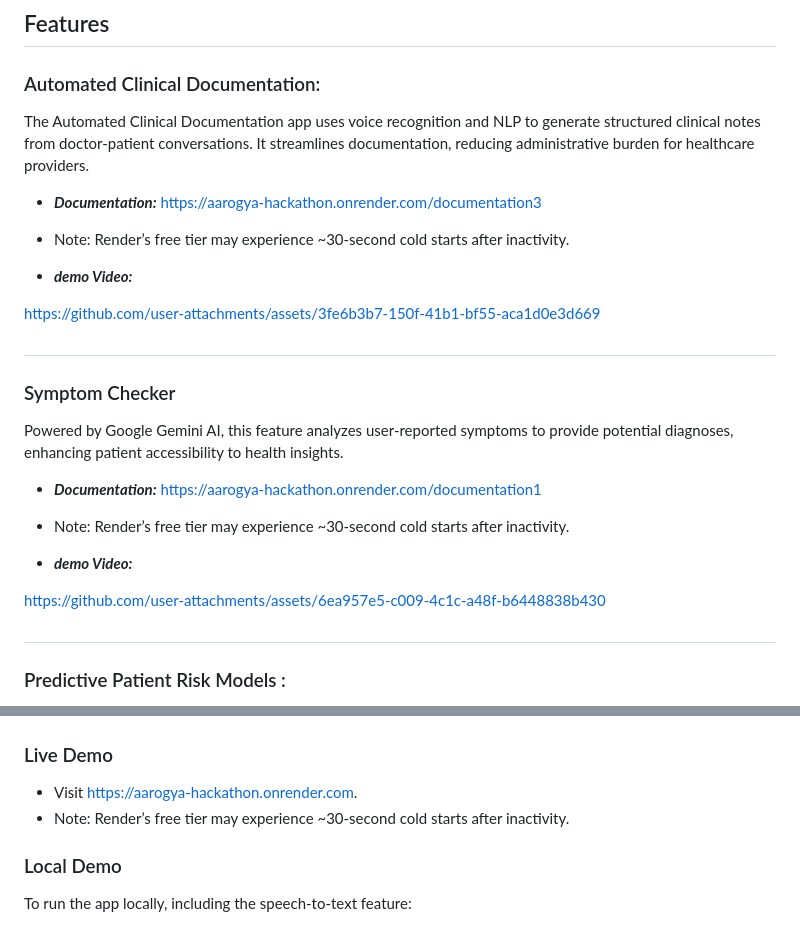
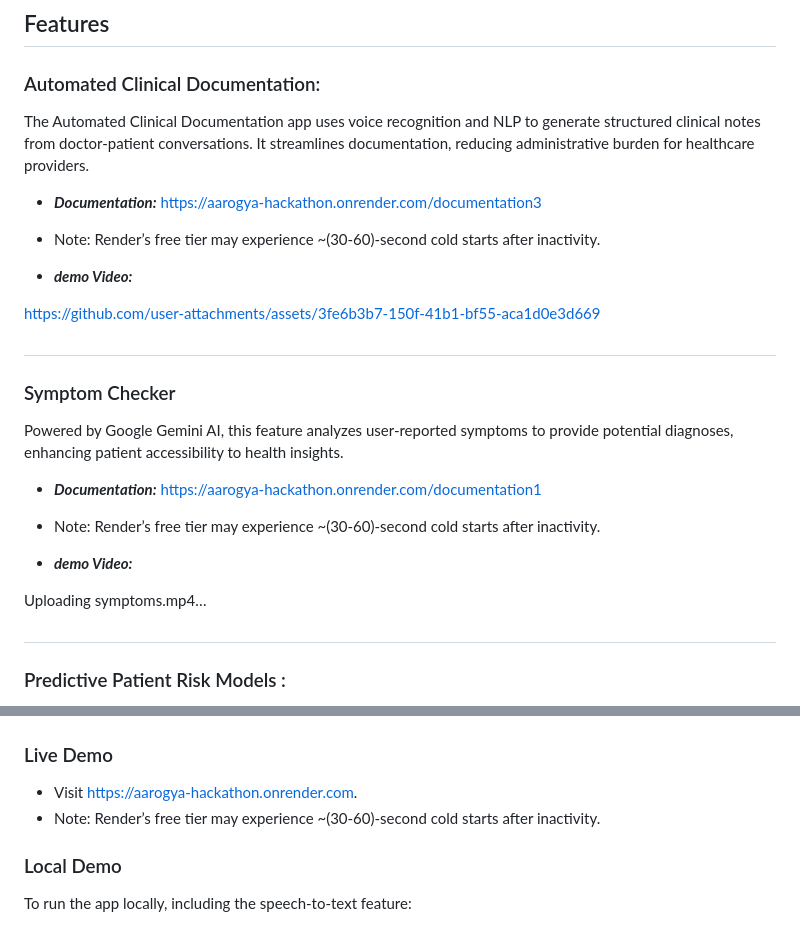
Before and after one commit to shreyash729/Cyfuture-Hackathon, a Markdown page: README.markdown, 2 parts joined by grey strips. GitHub-like rendering.

```diff
--- a/README.markdown
+++ b/README.markdown
@@ -9,7 +9,7 @@ Aarogya is an innovative healthcare portal designed to enhance patient care thro
  The Automated Clinical Documentation app uses voice recognition and NLP to generate structured clinical notes from doctor-patient conversations. It streamlines documentation, reducing administrative burden for   healthcare providers.
 
 - ***Documentation:*** https://aarogya-hackathon.onrender.com/documentation3
-- Note: Render’s free tier may experience \~30-second cold starts after inactivity.
+- Note: Render’s free tier may experience \~(30-60)-second cold starts after inactivity.
 
 - ***demo Video:***
 
@@ -27,12 +27,15 @@ https://github.com/user-attachments/assets/3fe6b3b7-150f-41b1-bf55-aca1d0e3d669
 Powered by Google Gemini AI, this feature analyzes user-reported symptoms to provide potential diagnoses, enhancing patient accessibility to health insights.
 
 - ***Documentation:*** https://aarogya-hackathon.onrender.com/documentation1
-- Note: Render’s free tier may experience \~30-second cold starts after inactivity.
+- Note: Render’s free tier may experience \~(30-60)-second cold starts after inactivity.
 
 - ***demo Video:***
 
 
-https://github.com/user-attachments/assets/6ea957e5-c009-4c1c-a48f-b6448838b430
+
+Uploading symptoms.mp4…
+
+
 
 
 #
@@ -56,7 +59,7 @@ https://github.com/user-attachments/assets/431d1b27-2d82-41b0-8cc0-a03af5a8fca4
 ### Live Demo
 
 - Visit https://aarogya-hackathon.onrender.com.
-- Note: Render’s free tier may experience \~30-second cold starts after inactivity.
+- Note: Render’s free tier may experience \~(30-60)-second cold starts after inactivity.
 
 ### Local Demo
 
```
